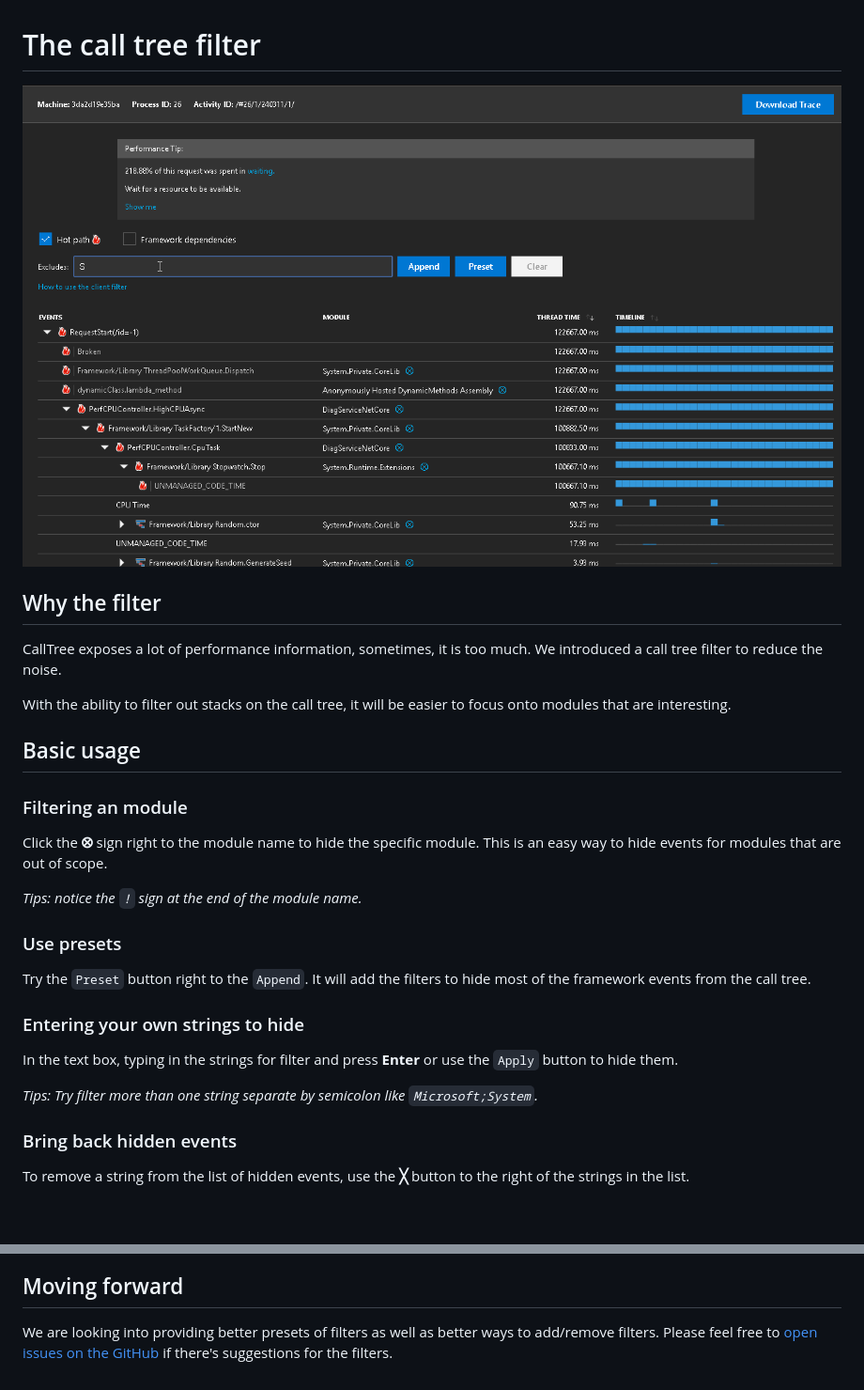
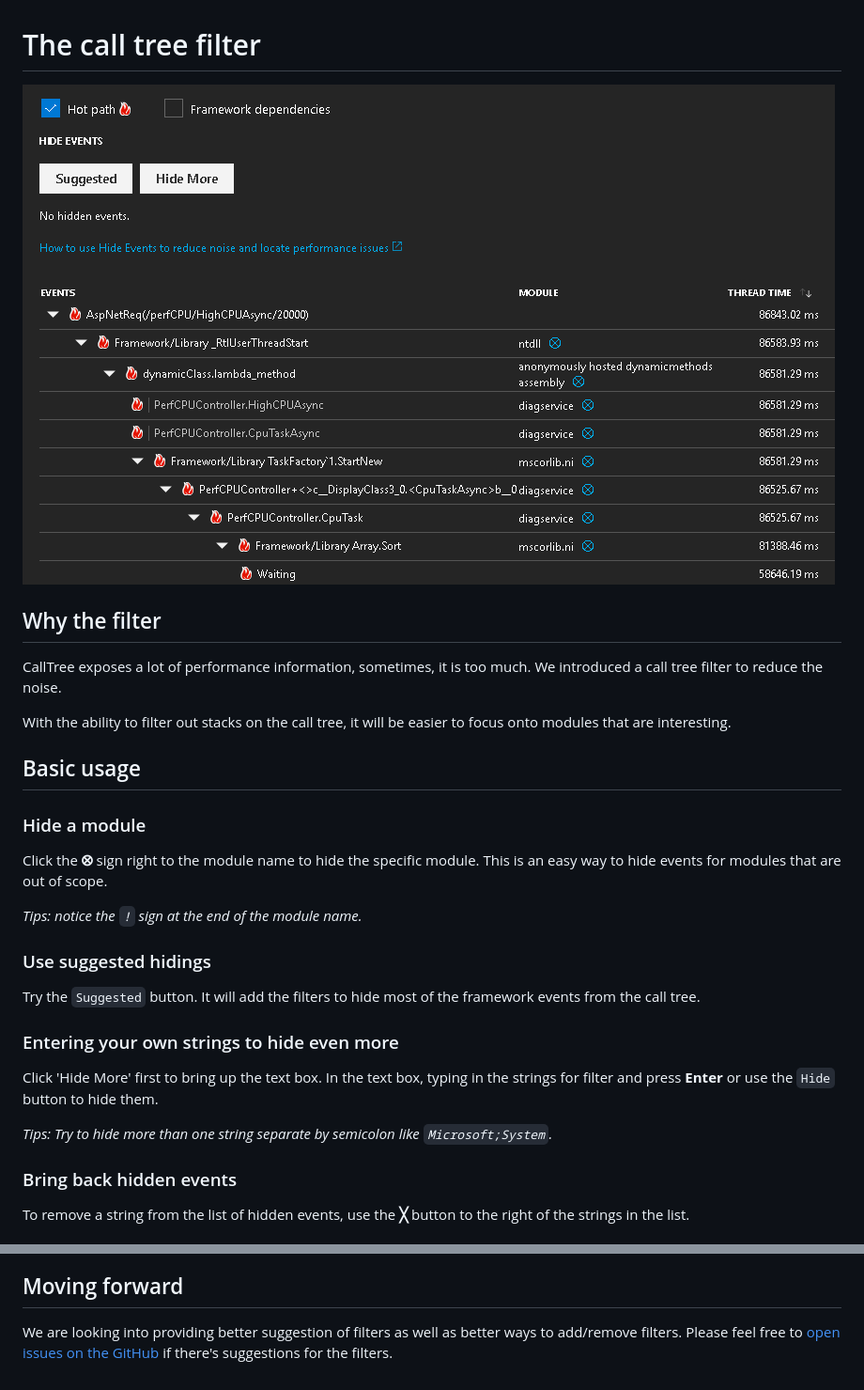
Before and after one commit to xiaomi7732/azure-diagnostics-tools, a Markdown page: Profiler/CallTreeFilter.md, 2 parts joined by grey strips. Shown: that part at 94% size. Rendered like a GitHub page; pictures changed too: Profiler/media/intro_v2.gif (added); blank space fills up the shorter version.

Commit message:
Update call tree filter readme

```diff
--- a/Profiler/CallTreeFilter.md
+++ b/Profiler/CallTreeFilter.md
@@ -1,6 +1,6 @@
 # The call tree filter
 
-![Introduction](./media/intro.gif)
+![Introduction](./media/intro_v2.gif)
 
 ## Why the filter
 
@@ -10,21 +10,21 @@ With the ability to filter out stacks on the call tree, it will be easier to foc
 
 ## Basic usage
 
-### Filtering an module
+### Hide a module
 
 Click the **&#x2B59;** sign right to the module name to hide the specific module. This is an easy way to hide events for modules that are out of scope.
 
 _Tips: notice the `!` sign at the end of the module name._
 
-### Use presets
+### Use suggested hidings
 
-Try the `Preset` button right to the `Append`. It will add the filters to hide most of the framework events from the call tree.
+Try the `Suggested` button. It will add the filters to hide most of the framework events from the call tree.
 
-### Entering your own strings to hide
+### Entering your own strings to hide even more
 
-In the text box, typing in the strings for filter and press **Enter** or use the `Apply` button to hide them.
+Click 'Hide More' first to bring up the text box. In the text box, typing in the strings for filter and press **Enter** or use the `Hide` button to hide them.
 
-_Tips: Try filter more than one string separate by semicolon like `Microsoft;System`._
+_Tips: Try to hide more than one string separate by semicolon like `Microsoft;System`._
 
 ### Bring back hidden events
 
@@ -54,4 +54,4 @@ To find out the raw label, hover the mouse over the text:
 
 ## Moving forward
 
-We are looking into providing better presets of filters as well as better ways to add/remove filters. Please feel free to [open issues on the GitHub](https://github.com/Azure/azure-diagnostics-tools/issues) if there's suggestions for the filters.
+We are looking into providing better suggestion of filters as well as better ways to add/remove filters. Please feel free to [open issues on the GitHub](https://github.com/Azure/azure-diagnostics-tools/issues) if there's suggestions for the filters.
```
